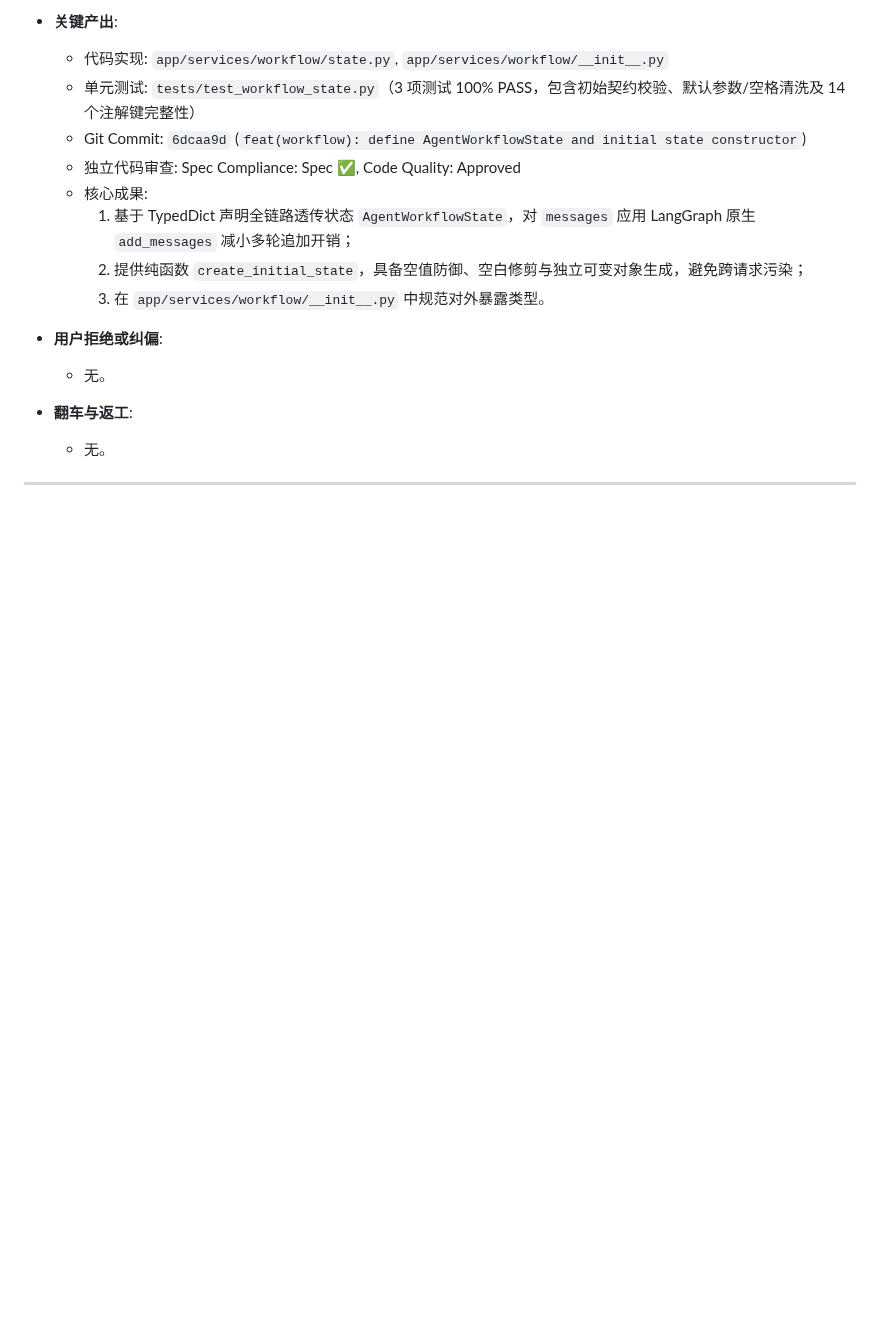
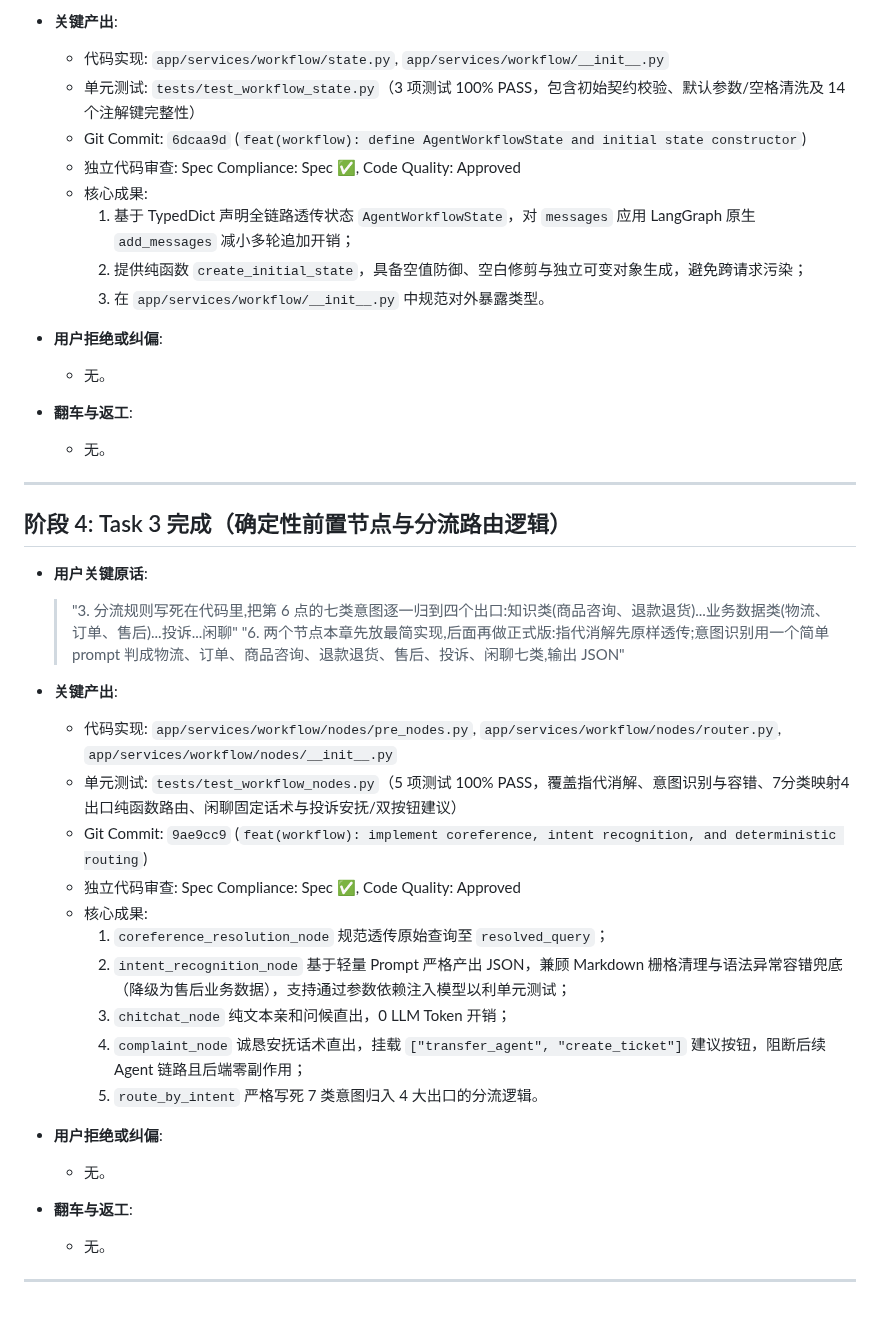
Before and after one commit to Brinkzee/AstroBot, a Markdown page: dev-notes/ch05.md, the part around the change. Drawn GitHub-style; blank space fills up the shorter version.

Commit message:
docs(notes): record task 3 completion in ch05 dev notes

```diff
--- a/dev-notes/ch05.md
+++ b/dev-notes/ch05.md
@@ -118,3 +118,29 @@
   - 无。
 
 ---
+
+## 阶段 4: Task 3 完成（确定性前置节点与分流路由逻辑）
+
+- **用户关键原话**:
+  > "3. 分流规则写死在代码里,把第 6 点的七类意图逐一归到四个出口:知识类(商品咨询、退款退货)...业务数据类(物流、订单、售后)...投诉...闲聊"
+  > "6. 两个节点本章先放最简实现,后面再做正式版:指代消解先原样透传;意图识别用一个简单 prompt 判成物流、订单、商品咨询、退款退货、售后、投诉、闲聊七类,输出 JSON"
+
+- **关键产出**:
+  - 代码实现: `app/services/workflow/nodes/pre_nodes.py`, `app/services/workflow/nodes/router.py`, `app/services/workflow/nodes/__init__.py`
+  - 单元测试: `tests/test_workflow_nodes.py`（5 项测试 100% PASS，覆盖指代消解、意图识别与容错、7分类映射4出口纯函数路由、闲聊固定话术与投诉安抚/双按钮建议）
+  - Git Commit: `9ae9cc9` (`feat(workflow): implement coreference, intent recognition, and deterministic routing`)
+  - 独立代码审查: Spec Compliance: Spec ✅, Code Quality: Approved
+  - 核心成果:
+    1. `coreference_resolution_node` 规范透传原始查询至 `resolved_query`；
+    2. `intent_recognition_node` 基于轻量 Prompt 严格产出 JSON，兼顾 Markdown 栅格清理与语法异常容错兜底（降级为售后业务数据），支持通过参数依赖注入模型以利单元测试；
+    3. `chitchat_node` 纯文本亲和问候直出，0 LLM Token 开销；
+    4. `complaint_node` 诚恳安抚话术直出，挂载 `["transfer_agent", "create_ticket"]` 建议按钮，阻断后续 Agent 链路且后端零副作用；
+    5. `route_by_intent` 严格写死 7 类意图归入 4 大出口的分流逻辑。
+
+- **用户拒绝或纠偏**:
+  - 无。
+
+- **翻车与返工**:
+  - 无。
+
+---
```
